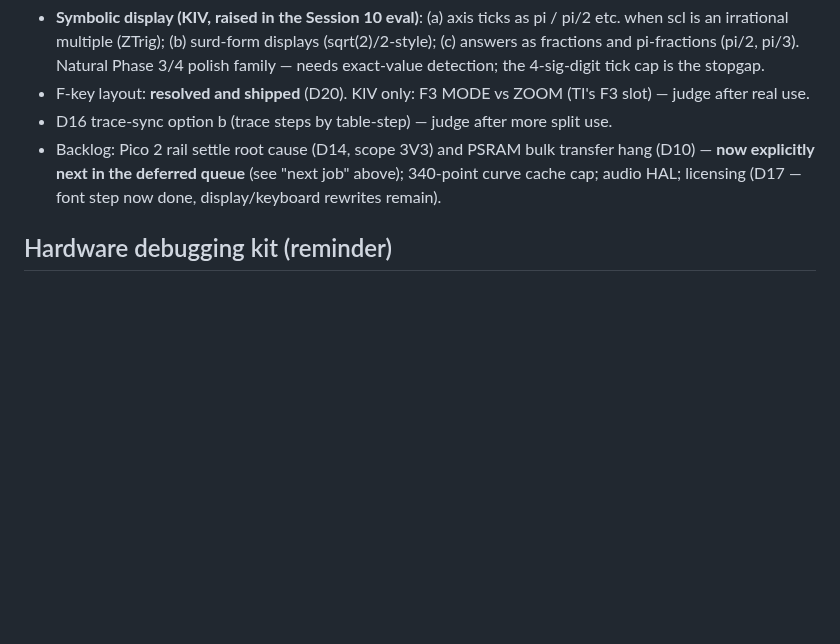
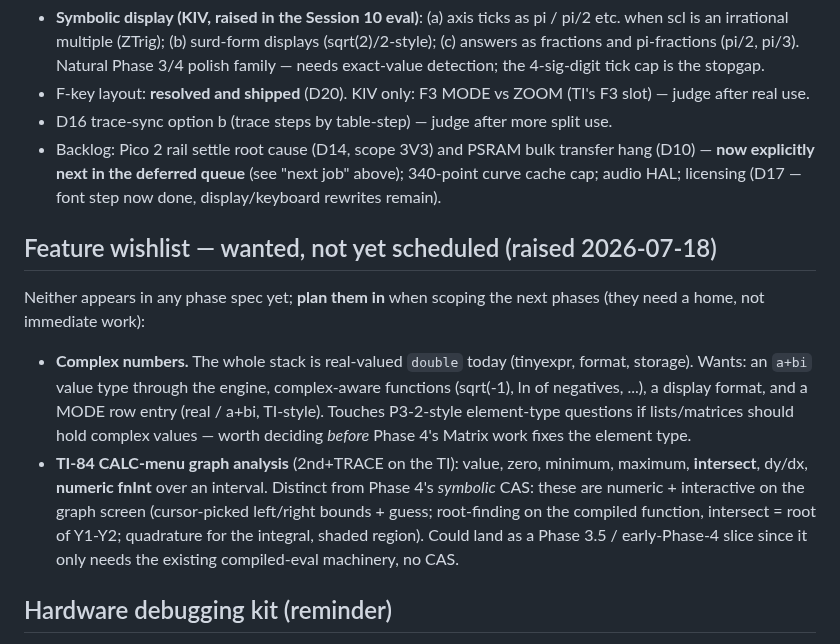
Before and after one commit to beapig/graphite_picocalc_gc_luckfox_lyra, a Markdown page: docs/notes/next-session.md, the part around the change. GitHub-like rendering; blank space fills up the shorter version.

Commit message:
docs: feature wishlist — complex numbers, TI-84 CALC-menu graph analysis
Recorded for future phase planning (no implementation): a complex value
type through the engine (decide before Phase 4 fixes Matrix element
types), and the numeric/interactive CALC-menu set (value, zero, min,
max, intersect, dy/dx, fnInt) as a possible pre-CAS slice.

```diff
--- a/docs/notes/next-session.md
+++ b/docs/notes/next-session.md
@@ -108,6 +108,27 @@ run ~20×/frame) — rule recorded in `phase3-spec.md` §8.
   "next job" above); 340-point curve cache cap; audio HAL; licensing (D17 —
   font step now done, display/keyboard rewrites remain).
 
+## Feature wishlist — wanted, not yet scheduled (raised 2026-07-18)
+
+Neither appears in any phase spec yet; **plan them in** when scoping the
+next phases (they need a home, not immediate work):
+
+- **Complex numbers.** The whole stack is real-valued `double` today
+  (tinyexpr, format, storage). Wants: an `a+bi` value type through the
+  engine, complex-aware functions (sqrt(-1), ln of negatives, ...), a
+  display format, and a MODE row entry (real / a+bi, TI-style). Touches
+  P3-2-style element-type questions if lists/matrices should hold complex
+  values — worth deciding *before* Phase 4's Matrix work fixes the element
+  type.
+- **TI-84 CALC-menu graph analysis** (2nd+TRACE on the TI): value, zero,
+  minimum, maximum, **intersect**, dy/dx, **numeric fnInt** over an
+  interval. Distinct from Phase 4's *symbolic* CAS: these are numeric +
+  interactive on the graph screen (cursor-picked left/right bounds +
+  guess; root-finding on the compiled function, intersect = root of
+  Y1-Y2; quadrature for the integral, shaded region). Could land as a
+  Phase 3.5 / early-Phase-4 slice since it only needs the existing
+  compiled-eval machinery, no CAS.
+
 ## Hardware debugging kit (reminder)
 
 - Serial: `cat /dev/cu.usbmodem*` — `late-init:` and `battery:` lines (the
```
